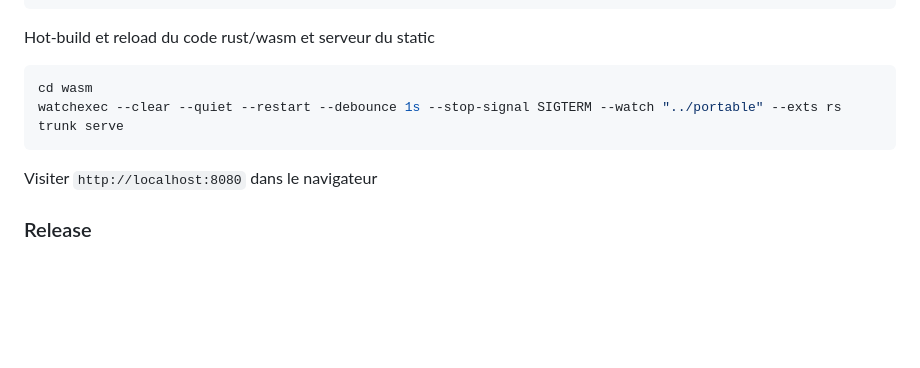
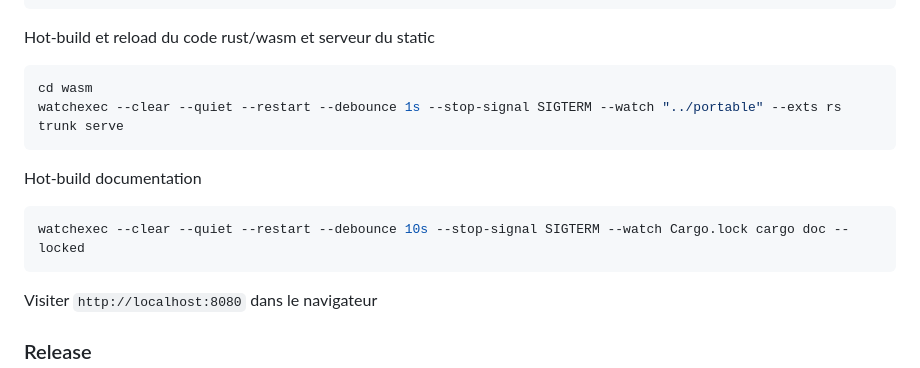
Before and after one commit to nipil/openai-compatible-chat, a Markdown page: README.md, the part around the change. GitHub-like rendering; blank space fills up the shorter version.

Commit message:
Document building docs when dependencies change

````diff
--- a/README.md
+++ b/README.md
@@ -199,6 +199,12 @@ cd wasm
 watchexec --clear --quiet --restart --debounce 1s --stop-signal SIGTERM --watch "../portable" --exts rs trunk serve
 ```
 
+Hot-build documentation
+
+```shell
+watchexec --clear --quiet --restart --debounce 10s --stop-signal SIGTERM --watch Cargo.lock cargo doc --locked
+```
+
 Visiter `http://localhost:8080` dans le navigateur
 
 ### Release
````
